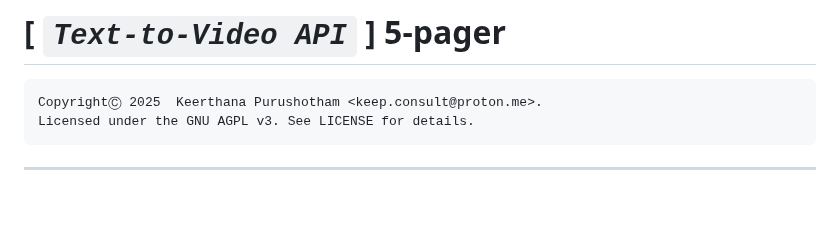
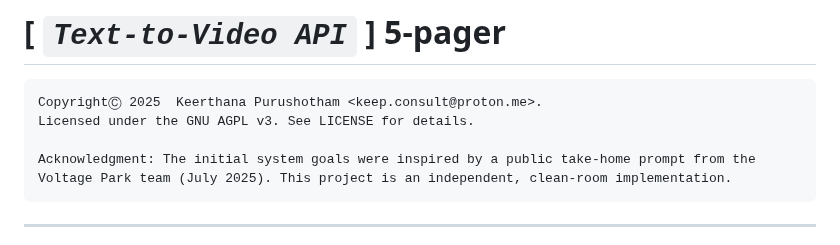
Before and after one commit to keerthanap8898/TextToVideoAPI, a Markdown page: README.md, the part around the change. Drawn GitHub-style; blank space fills up the shorter version.

```diff
--- a/README.md
+++ b/README.md
@@ -2,6 +2,8 @@
 
     CopyrightⒸ 2025  Keerthana Purushotham <keep.consult@proton.me>.
     Licensed under the GNU AGPL v3. See LICENSE for details.
+
+    Acknowledgment: The initial system goals were inspired by a public take-home prompt from the Voltage Park team (July 2025). This project is an independent, clean-room implementation.
 ---
 > ### *The research goal is to demonstrate that Rust-based hybrid systems can deliver safer and more scalable infrastructure than pure C++, Python, or other traditional designs typically used for HPC workloads involving predictive models, distributed nodes, unstructured data, and/or high-traffic networks.*
 > ## MVP & Open-source Design Document
```
